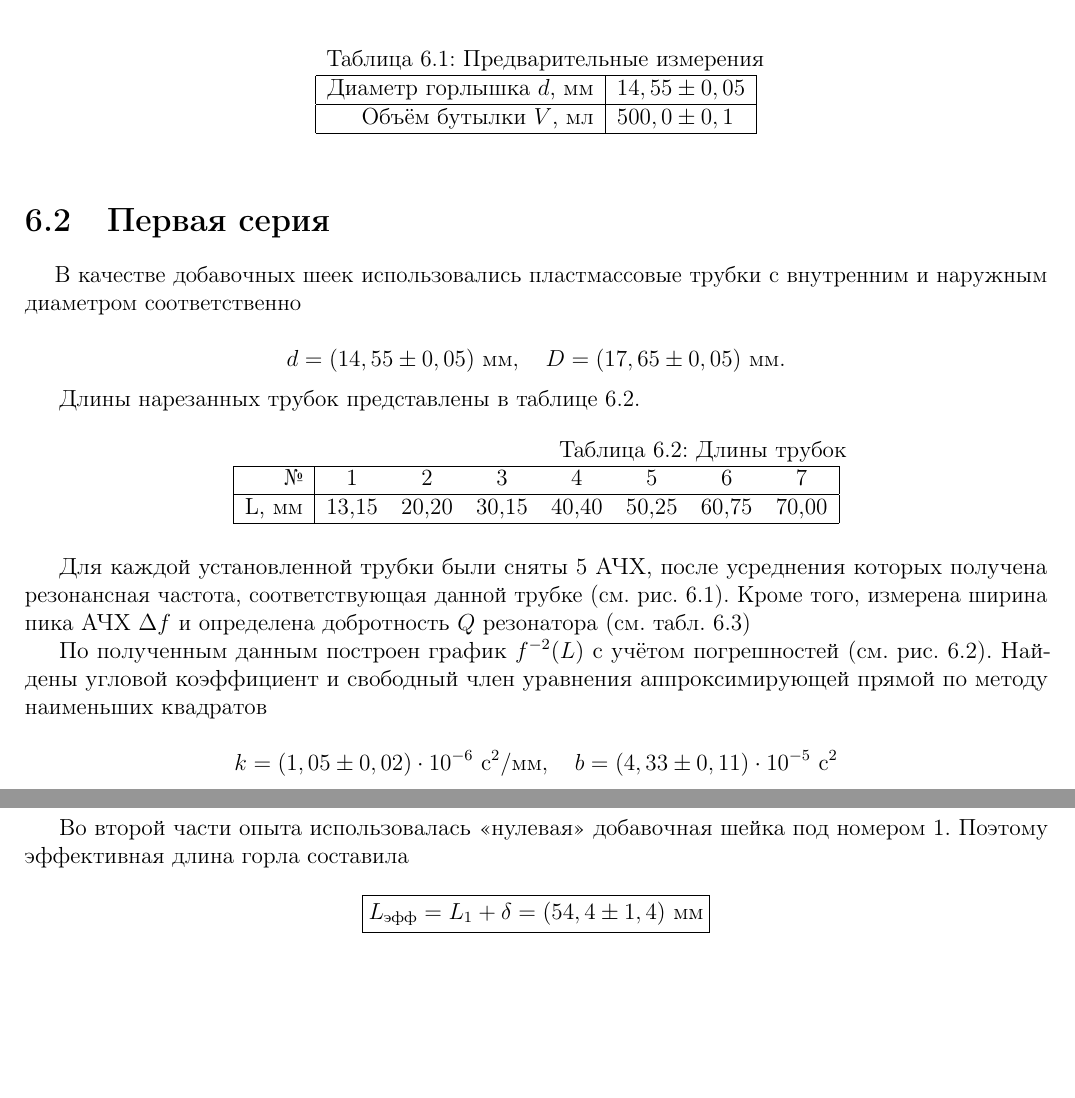
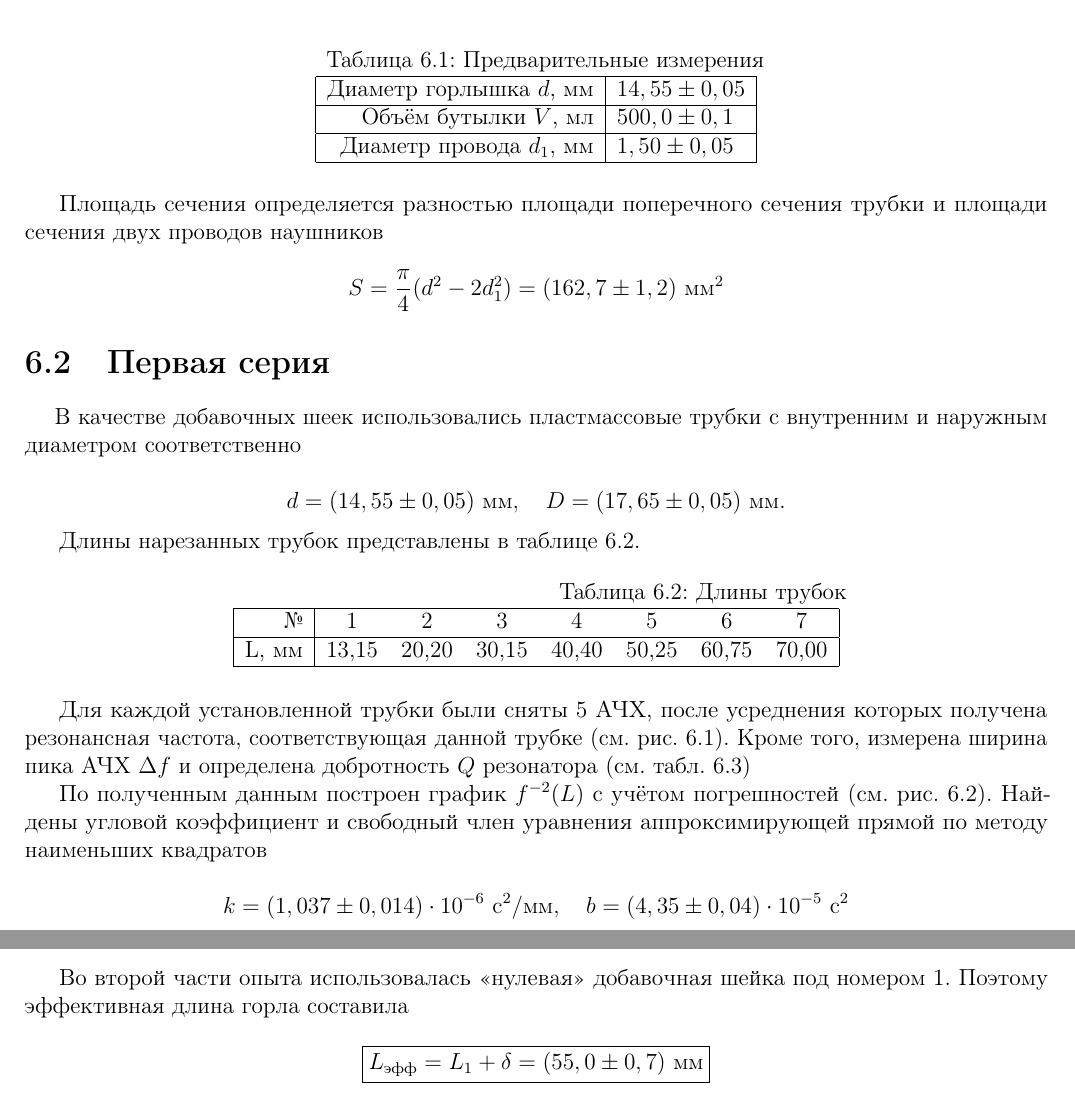
Before and after one commit to pv-rd/vpv, a LaTeX document (description/main.tex): two parts of pages 21 and 23 of 26, joined at a grey line, cut so that both start at the same text, the shorter picture padded with empty space. Compiled offline with pdfLaTeX.

Commit message:
новые значения Lэфф, k и S. Графики старые

```diff
--- a/description/main.tex
+++ b/description/main.tex
@@ -814,9 +814,17 @@
 				\hline
 				Объём бутылки $V$, мл & $500,0 \pm 0,1$ \\
 				\hline
+				Диаметр провода $d_1$, мм & $1,50 \pm 0,05$ \\
+				\hline
 			\end{tabular}}
 			\label{tab:pre}%
 		\end{table}%
+
+		Площадь сечения определяется разностью площади поперечного сечения трубки и площади сечения двух проводов наушников
+
+		\begin{equation*}
+			S = \frac{\pi}{4} (d^2 - 2d_1^2) = (162,7 \pm 1,2) \ мм^2
+		\end{equation*}
 
 		\section{Первая серия}
 
@@ -879,7 +887,7 @@
 			По полученным данным построен график $f^{-2}(L)$ с учётом погрешностей (см. рис. \ref{fig:graph1}). Найдены угловой коэффициент и свободный член уравнения аппроксимирующей прямой по методу наименьших квадратов
 
 			\begin{equation*}
-				  k = (1,05 \pm 0,02) \cdot 10^{-6}\ с^2/мм,\ \ \ b = (4,33 \pm 0,11) \cdot 10^{-5} \ с^2
+				  k = (1,037 \pm 0,014) \cdot 10^{-6}\ с^2/мм,\ \ \ b = (4,35 \pm 0,04) \cdot 10^{-5} \ с^2
 			\end{equation*}
 
 			По формуле \ref{eq:linear1} имеем
@@ -934,13 +942,13 @@
 		Перевод в кельвины не обязателен, так имеет значение только угловой коэффициент. Он найден аналогично первой части измерений:
 
 		\begin{equation*}
-			\boxed{k = (42,2 \pm 1,3) \ Гц^2/К}
+			\boxed{k = (46,3 \pm 1,0) \ Гц^2/К}
 		\end{equation*}
 
 		Во второй части опыта использовалась <<нулевая>> добавочная шейка под номером 1. Поэтому эффективная длина горла составила
 
 		\begin{equation*}
-			\boxed{L_{эфф} = L_1 + \delta = (54,4 \pm 1,4) \ мм}
+			\boxed{L_{эфф} = L_1 + \delta = (55,0 \pm 0,7) \ мм}
 		\end{equation*}
 
 
```
Also changed, not shown: description/main.pdf, description/main.tex (2 more changed lines), 5 other files.
